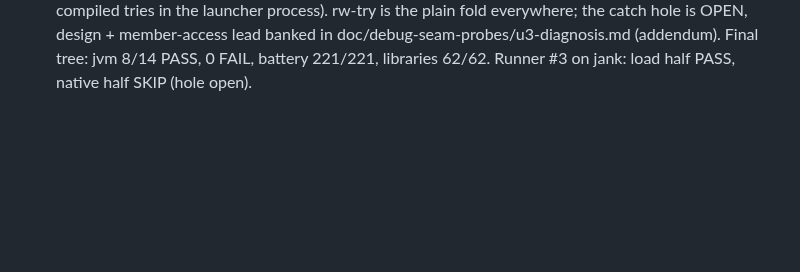
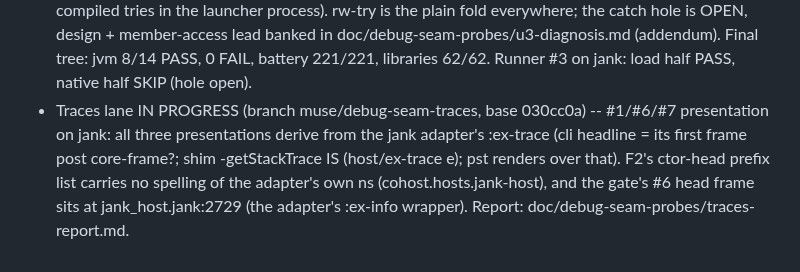
Before and after one commit to johnmn3/cohost.cljc, a Markdown page: doc/debug-seam-impl-plan.md, the part around the change. GitHub-like rendering; blank space fills up the shorter version.

Commit message:
Traces lane: IN-PROGRESS report (presentation family #1/#6/#7, one datum: jank :ex-trace)

```diff
--- a/doc/debug-seam-impl-plan.md
+++ b/doc/debug-seam-impl-plan.md
@@ -170,3 +170,4 @@ This section keeps only the sha and the gate line per unit.
 - Harness @ 29cfac1 -- dev/cli-demo/check.clj -Spath no longer aborts on absolute classpath entries (abs-entry, both sides of spath-same?). Before: lg aborted at check.clj:39 and the j gate's cli:check jank exited 1 the same way; after: lg 7/7 SAME incl. -Spath, jvm 7/7 SAME. The jank re-check rides the next j visit (the harness is dev tooling; the gate snapshot is reused). On jank the fixture's macro throw crosses as a native C++ exception (release7 behavior, see the U3(b) line) -- #13's jank half waits on that, not on the wrapper.
 - U3 jank confirmations @ f03e517 tree (fallback + launcher paths, this box) -- U3(a): -m seam.bad exit 1 at load, 'The symbol this-var-does-not-exist could not be resolved.'; U7: (/ 5 0) and (quot 5 0) both exit 1, 'Divide by zero' (ArithmeticException), no SIGFPE; U6: JANK_PRINT_CODEGEN exit 0 (dump names cohost, 1572 hits), COHOST_JANK_PROFILE=1 writes jank.profile (87 MB for a boot run); snapshot record errors 0 (was 3 before the recording gate).
 - U3(b) doors REMOVED @ the removal commit -- both shapes measured broken post-B1 (fn-boundary: analyze/invalid-cpp-call in the AOT build; in-clause read: 'Unable to find cohost_shim_err' for runtime-compiled tries in the launcher process). rw-try is the plain fold everywhere; the catch hole is OPEN, design + member-access lead banked in doc/debug-seam-probes/u3-diagnosis.md (addendum). Final tree: jvm 8/14 PASS, 0 FAIL, battery 221/221, libraries 62/62. Runner #3 on jank: load half PASS, native half SKIP (hole open).
+- Traces lane IN PROGRESS (branch muse/debug-seam-traces, base 030cc0a) -- #1/#6/#7 presentation on jank: all three presentations derive from the jank adapter's :ex-trace (cli headline = its first frame post core-frame?; shim -getStackTrace IS (host/ex-trace e); pst renders over that). F2's ctor-head prefix list carries no spelling of the adapter's own ns (cohost.hosts.jank-host), and the gate's #6 head frame sits at jank_host.jank:2729 (the adapter's :ex-info wrapper). Report: doc/debug-seam-probes/traces-report.md.
```
Also changed, not shown: doc/debug-seam-probes/traces-report.md (added, +47 -0 lines).
